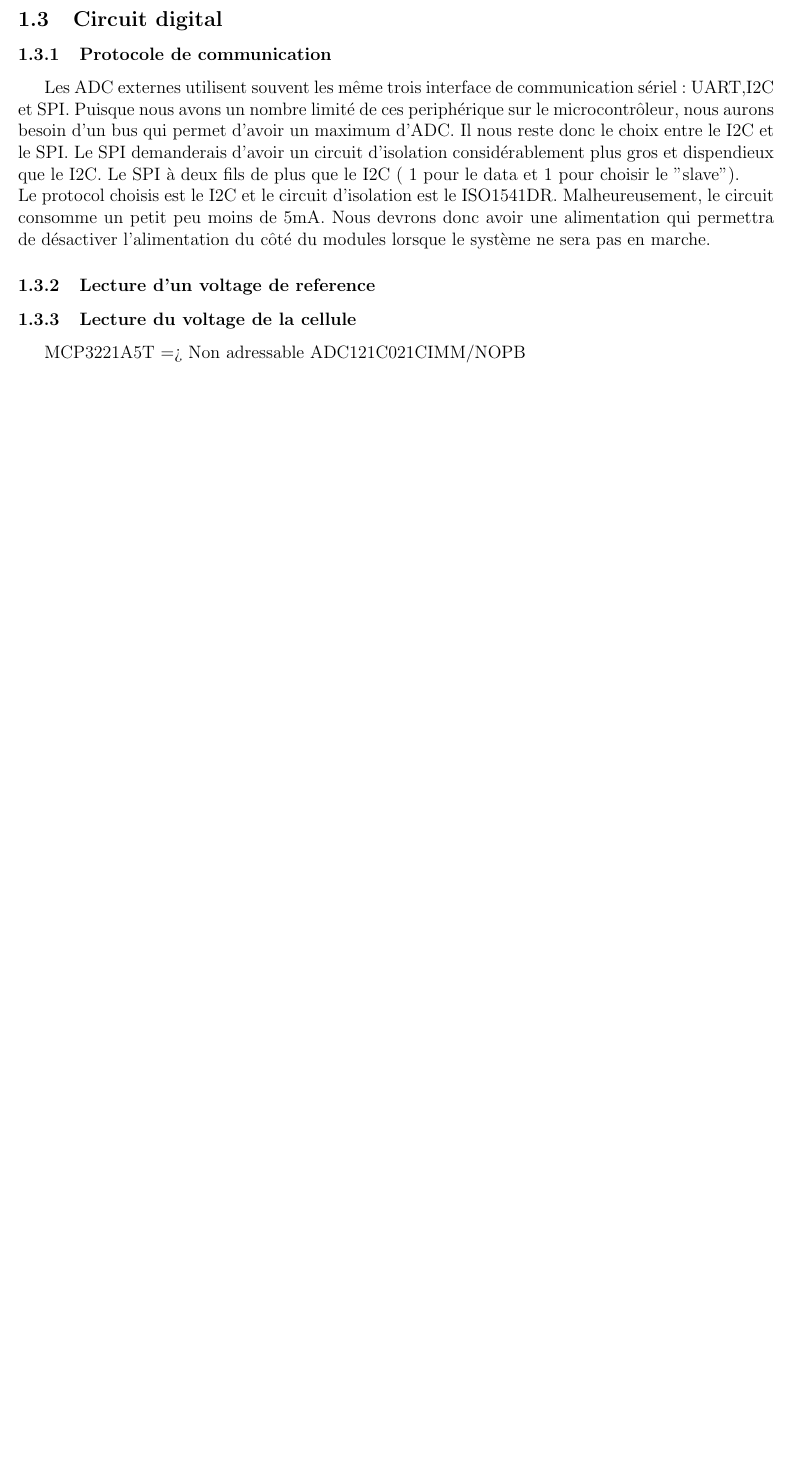
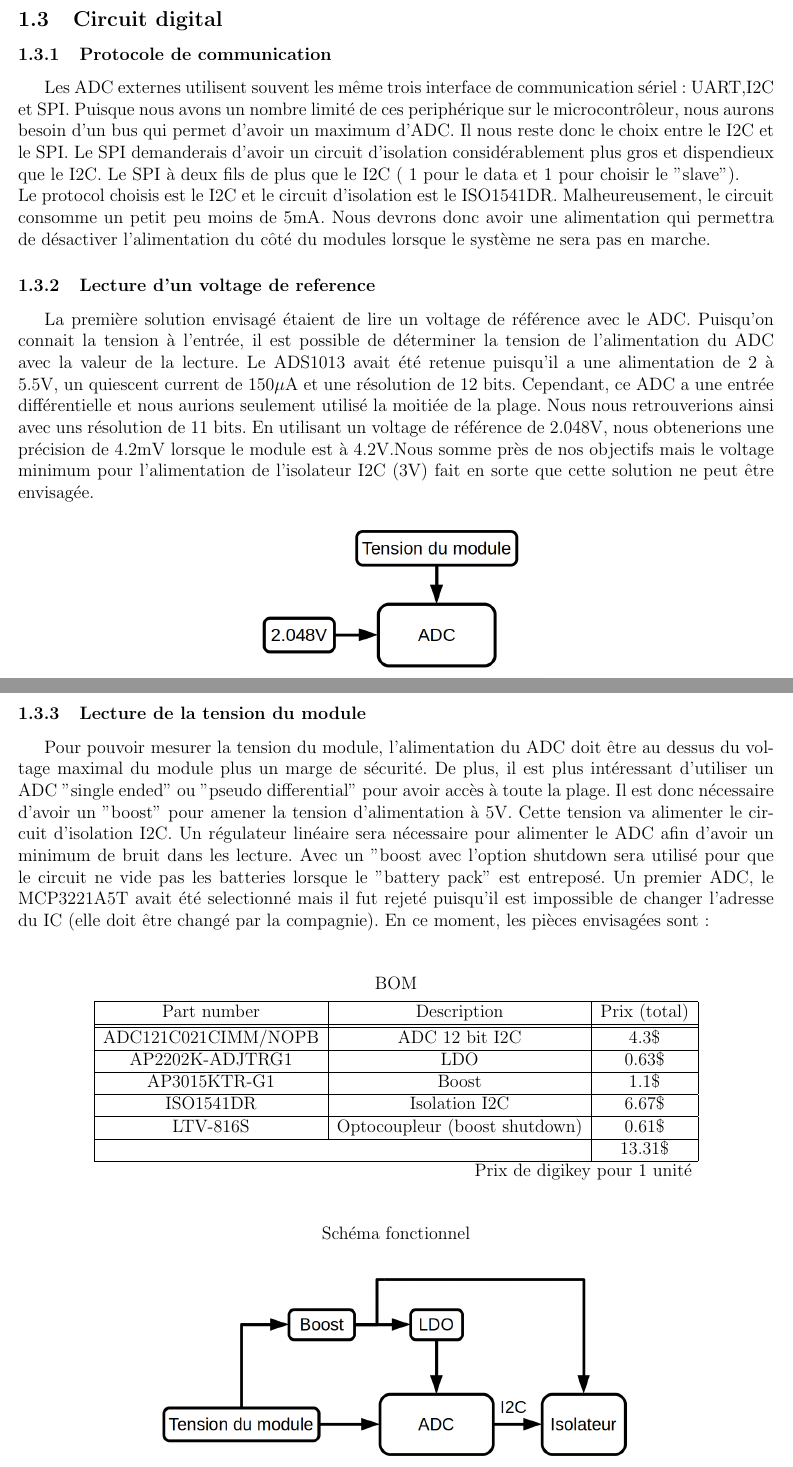
Before and after one commit to chrisdsa/BMS, a LaTeX document (DOC/DEV/BMS_DOC.tex): part of page 4 of 4 before the commit and two parts of pages 4 and 5 of 5 after it, the two joined at a grey line, cut so that both start at the same text, the shorter picture padded with empty space. Compiled offline with pdfLaTeX.

Commit message:
add functionnal diagram

```diff
--- a/DOC/DEV/BMS_DOC.tex
+++ b/DOC/DEV/BMS_DOC.tex
@@ -89,11 +89,35 @@
 					Le protocol choisis est le I2C et le circuit d'isolation est le ISO1541DR. Malheureusement, le circuit consomme un petit peu moins de 5mA. Nous devrons donc avoir une alimentation qui permettra de d\'{e}sactiver l'alimentation du c\^{o}t\'{e} du modules lorsque le syst\`{e}me ne sera pas en marche.
 
 				\subsubsection{Lecture d'un voltage de reference}
+					La premi\`{e}re solution envisag\'{e} \'{e}taient de lire un voltage de r\'{e}f\'{e}rence avec le ADC. Puisqu'on connait la tension \`{a} l'entr\'{e}e, il est possible de d\'{e}terminer la tension de l'alimentation du ADC avec la valeur de la lecture. Le ADS1013 avait \'{e}t\'{e} retenue puisqu'il a une alimentation de 2 \`{a} 5.5V, un quiescent current de 150$\mu$A et une r\'{e}solution de 12 bits. Cependant, ce ADC a une entr\'{e}e diff\'{e}rentielle et nous aurions seulement utilis\'{e} la moiti\'{e}e de la plage. Nous nous retrouverions ainsi avec uns r\'{e}solution de 11 bits. En utilisant un voltage de r\'{e}f\'{e}rence de 2.048V, nous obtenerions une pr\'{e}cision de 4.2mV lorsque le module est \`{a} 4.2V.Nous somme pr\`{e}s de nos objectifs mais le voltage minimum pour l'alimentation de l'isolateur I2C (3V) fait en sorte que cette solution ne peut \^{e}tre envisag\'{e}e.
+					% Schema
+					\begin{center}
+						\includegraphics[scale=0.3]{Voltage_reference} \\ \vspace{1cm}
+					\end{center}
+				\newpage
+				\subsubsection{Lecture de la tension du module}
+					Pour pouvoir mesurer la tension du module, l'alimentation du ADC doit \^{e}tre au dessus du voltage maximal du module plus un marge de s\'{e}curit\'{e}. De plus, il est plus int\'{e}ressant d'utiliser un ADC "single ended" ou "pseudo differential" pour avoir acc\`{e}s \`{a} toute la plage. Il est donc n\'{e}cessaire d'avoir un "boost" pour amener la tension d'alimentation \`{a} 5V. Cette tension va alimenter le circuit d'isolation I2C. Un r\'{e}gulateur lin\'{e}aire sera n\'{e}cessaire pour alimenter le ADC afin d'avoir un minimum de bruit dans les lecture. Avec un "boost avec l'option shutdown sera utilis\'{e} pour que le circuit ne vide pas les batteries lorsque le "battery pack" est entrepos\'{e}. Un premier ADC, le MCP3221A5T avait \'{e}t\'{e} selectionn\'{e} mais il fut rejet\'{e} puisqu'il est impossible de changer l'adresse du IC (elle doit \^{e}tre chang\'{e} par la compagnie). En ce moment, les pi\`{e}ces envisag\'{e}es sont : \\
 
+					%  BOM
+					\begin{center}
+						BOM \\ \vspace{0.25cm}
+						\begin{tabular}{|c|c|c|}
+							\hline
+							Part number & Description & Prix (total) \\ \hhline {|=|=|=|}
+							ADC121C021CIMM/NOPB & ADC 12 bit I2C & 4.3\$ \\ \hline
+							AP2202K-ADJTRG1 & LDO & 0.63\$ \\ \hline
+							AP3015KTR-G1 & Boost & 1.1\$ \\ \hline
+							ISO1541DR & Isolation I2C & 6.67\$ \\ \hline
+							LTV-816S & Optocoupleur (boost shutdown) & 0.61\$ \\ \hline
+							\multicolumn{2}{|c|}{ }& 13.31\$ \\ \hline
+							\multicolumn{3}{r}{ } Prix de digikey pour 1 unit\'{e} \\
+						\end{tabular} \\
+						% Schema
+						\vspace{1cm}
+						Sch\'{e}ma fonctionnel \\ \vspace{0.5cm}
+						\includegraphics[scale=0.3]{Tension_module} \\ \vspace{1cm}
+					\end{center}
 
-				\subsubsection{Lecture du voltage de la cellule}
-					MCP3221A5T => Non adressable
-					ADC121C021CIMM/NOPB
 
 	\end{normalsize}
 \end{document}
```
Also changed, not shown: DOC/DEV/BMS_DOC.pdf, DOC/DEV/images/Tension_module.png (added), DOC/DEV/images/Voltage_reference.png (added), 3 other files. Lines whose indentation alone changed are shown as unchanged.
